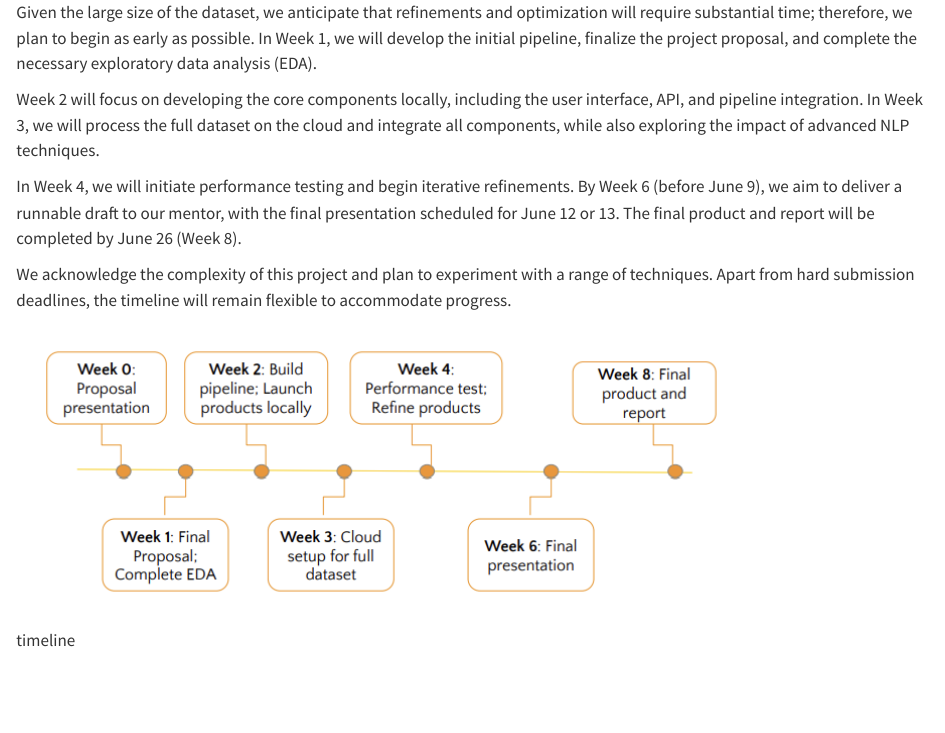
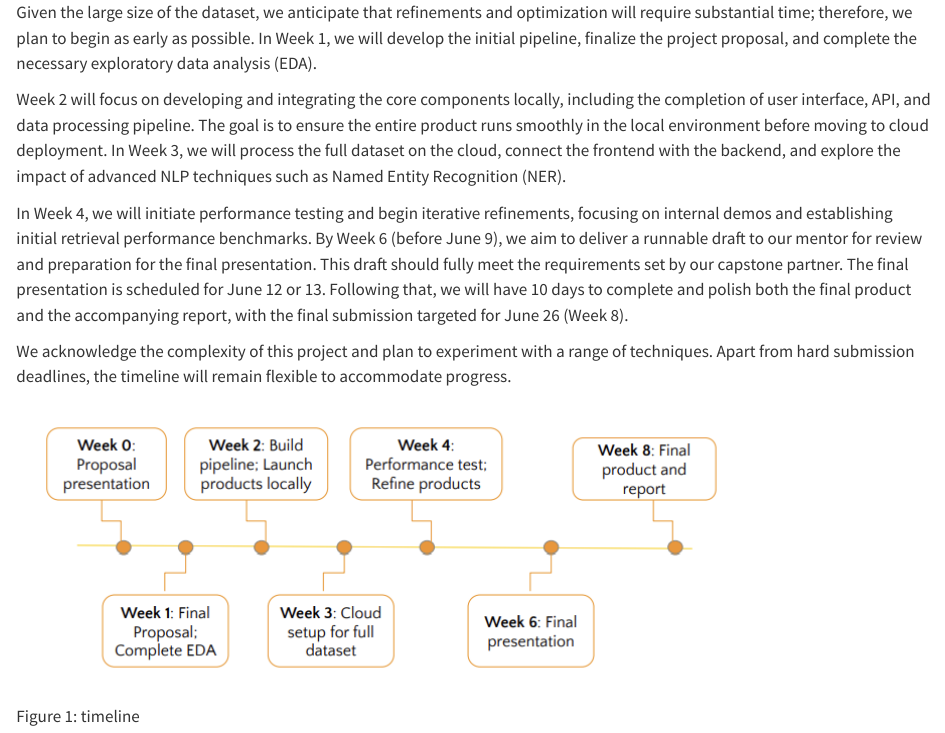
Before and after one commit to FinlyWealth/mds-finly-search, a Quarto document (report/_timeline.qmd): the page in a window 1100 px wide, from its top. Rendered offline with R 4.5, knitr and Pandoc in place of Quarto, with nearby package versions.

Commit message:
Modify the timeline, add some specific details about what should be completed

```diff
--- a/report/_timeline.qmd
+++ b/report/_timeline.qmd
@@ -0,0 +7 @@
+      format_version: '1.0'
@@ -1,9 +12,12 @@
+    name: '532'
+---
+
 Given the large size of the dataset, we anticipate that refinements and optimization will require substantial time; therefore, we plan to begin as early as possible. In Week 1, we will develop the initial pipeline, finalize the project proposal, and complete the necessary exploratory data analysis (EDA).
 
-Week 2 will focus on developing the core components locally, including the user interface, API, and pipeline integration. In Week 3, we will process the full dataset on the cloud and integrate all components, while also exploring the impact of advanced NLP techniques.
+Week 2 will focus on developing and integrating the core components locally, including the completion of user interface, API, and data processing pipeline. The goal is to ensure the entire product runs smoothly in the local environment before moving to cloud deployment. In Week 3, we will process the full dataset on the cloud, connect the frontend with the backend, and explore the impact of advanced NLP techniques such as Named Entity Recognition (NER).
 
-In Week 4, we will initiate performance testing and begin iterative refinements. By Week 6 (before June 9), we aim to deliver a runnable draft to our mentor, with the final presentation scheduled for June 12 or 13. The final product and report will be completed by June 26 (Week 8).
+In Week 4, we will initiate performance testing and begin iterative refinements, focusing on internal demos and establishing initial retrieval performance benchmarks. By Week 6 (before June 9), we aim to deliver a runnable draft to our mentor for review and preparation for the final presentation. This draft should fully meet the requirements set by our capstone partner. The final presentation is scheduled for June 12 or 13. Following that, we will have 10 days to complete and polish both the final product and the accompanying report, with the final submission targeted for June 26 (Week 8).
 
 We acknowledge the complexity of this project and plan to experiment with a range of techniques. Apart from hard submission deadlines, the timeline will remain flexible to accommodate progress.
 
-![timeline](../img/timeline.png)
+![timeline](../img/timeline.png){#fig-timeline}
```
Also changed, not shown: report/_timeline.qmd (10 more changed lines).
